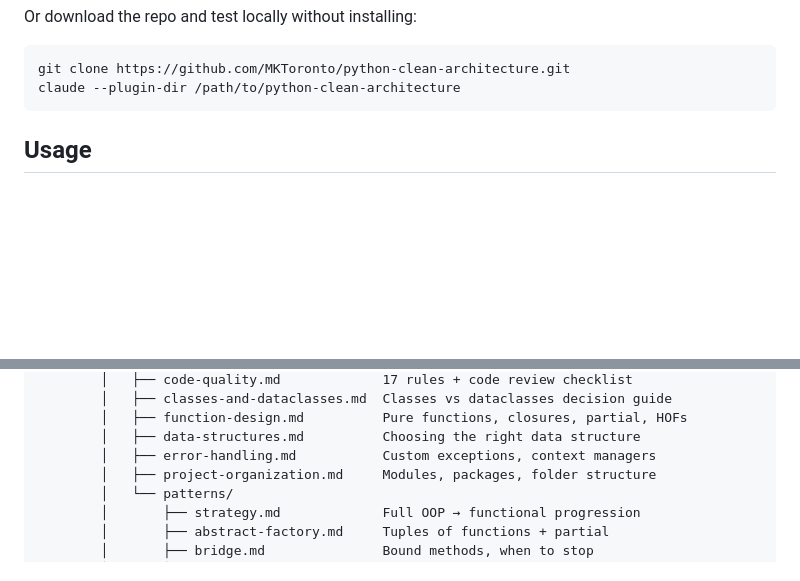
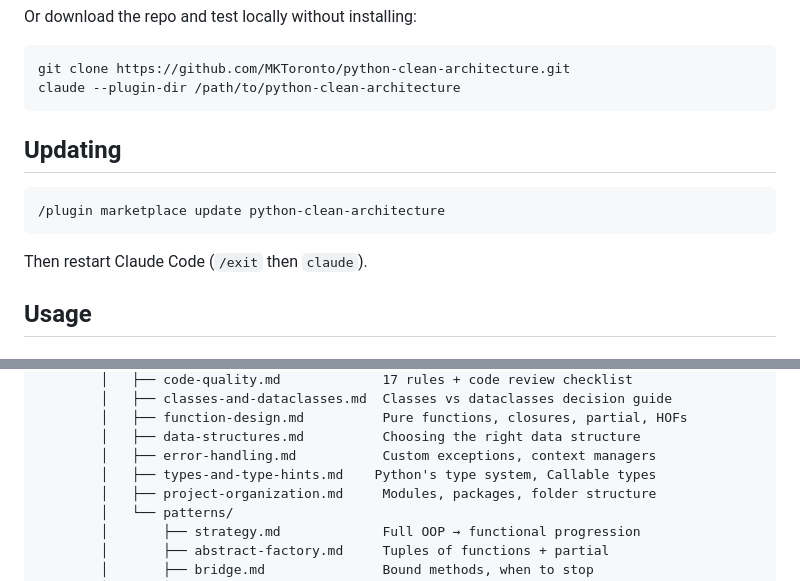
Before and after one commit to MKToronto/python-clean-architecture, a Markdown page: README.md, 2 parts joined by grey strips. Drawn GitHub-style; blank space fills up the shorter version.

````diff
--- a/README.md
+++ b/README.md
@@ -32,6 +32,14 @@ Or download the repo and test locally without installing:
 git clone https://github.com/MKToronto/python-clean-architecture.git
 claude --plugin-dir /path/to/python-clean-architecture
 ```
+
+## Updating
+
+```
+/plugin marketplace update python-clean-architecture
+```
+
+Then restart Claude Code (`/exit` then `claude`).
 
 ## Usage
 
@@ -86,6 +94,7 @@ python-clean-architecture/
         │   ├── function-design.md          Pure functions, closures, partial, HOFs
         │   ├── data-structures.md          Choosing the right data structure
         │   ├── error-handling.md           Custom exceptions, context managers
+        │   ├── types-and-type-hints.md    Python's type system, Callable types
         │   ├── project-organization.md     Modules, packages, folder structure
         │   └── patterns/
         │       ├── strategy.md             Full OOP → functional progression
````
